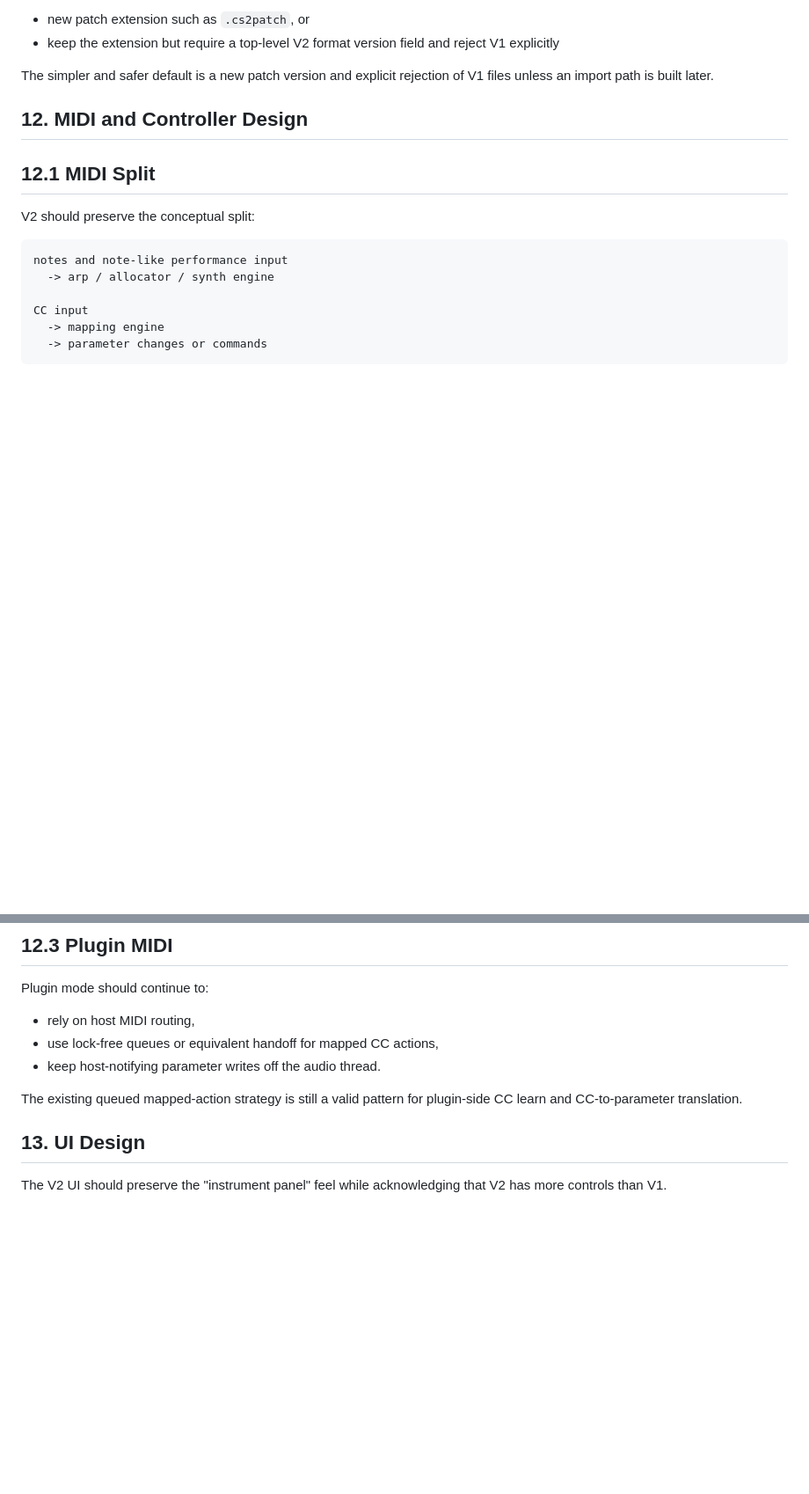
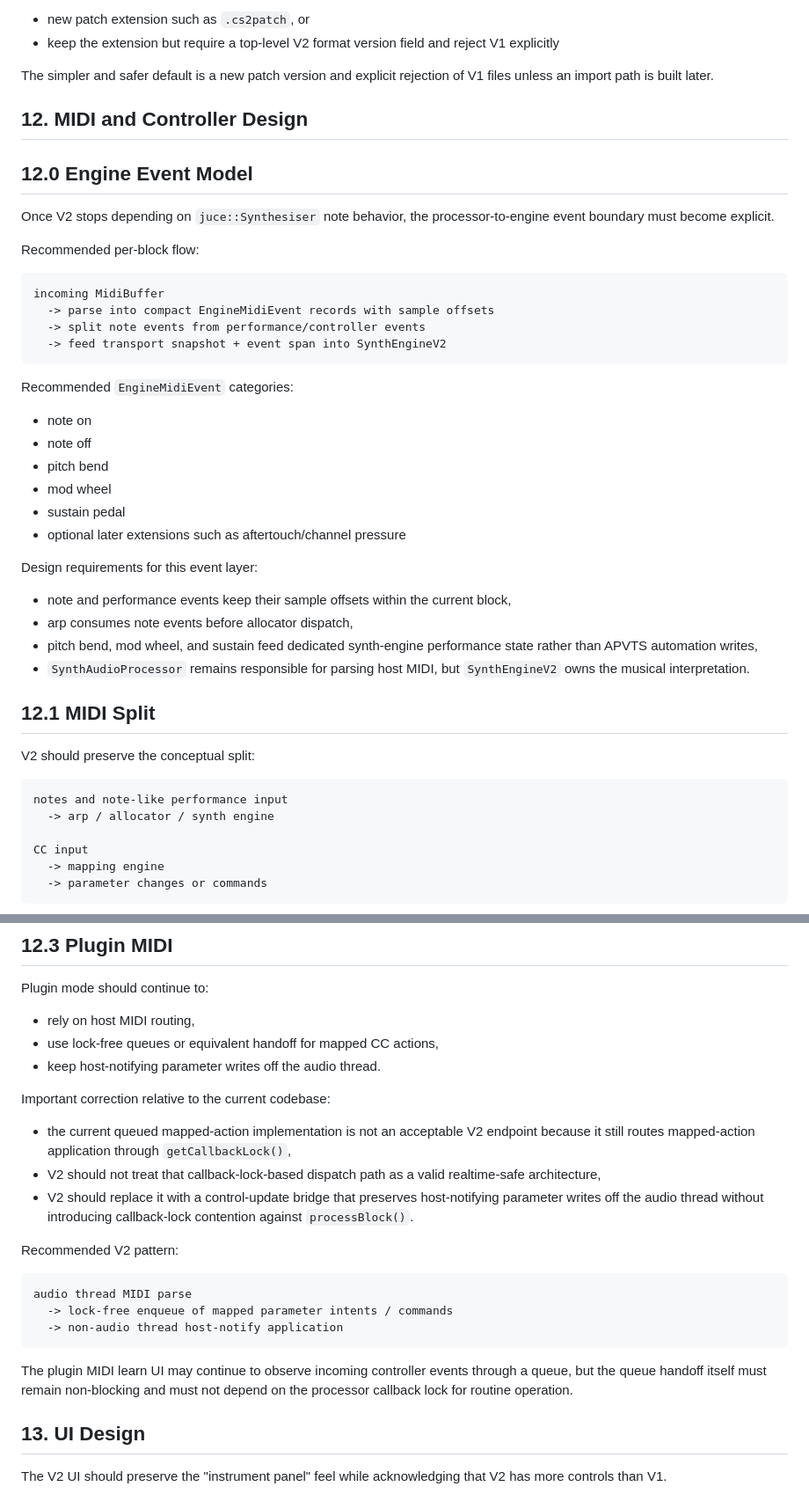
Before and after one commit to tomcoolpxl/CoolSynth, a Markdown page: DESIGN_V2.md, 2 parts joined by grey strips. Shown at 88% size. GitHub-like rendering; blank space fills up the shorter version.

Commit message:
feat: Enhance MIDI and controller design by introducing explicit engine event model and improving patch recall behavior

````diff
--- a/DESIGN_V2.md
+++ b/DESIGN_V2.md
@@ -615,6 +617,35 @@ The simpler and safer default is a new patch version and explicit rejection of V
 
 ## 12. MIDI and Controller Design
 
+## 12.0 Engine Event Model
+
+Once V2 stops depending on `juce::Synthesiser` note behavior, the processor-to-engine event boundary must become explicit.
+
+Recommended per-block flow:
+
+```text
+incoming MidiBuffer
+  -> parse into compact EngineMidiEvent records with sample offsets
+  -> split note events from performance/controller events
+  -> feed transport snapshot + event span into SynthEngineV2
+```
+
+Recommended `EngineMidiEvent` categories:
+
+- note on
+- note off
+- pitch bend
+- mod wheel
+- sustain pedal
+- optional later extensions such as aftertouch/channel pressure
+
+Design requirements for this event layer:
+
+- note and performance events keep their sample offsets within the current block,
+- arp consumes note events before allocator dispatch,
+- pitch bend, mod wheel, and sustain feed dedicated synth-engine performance state rather than APVTS automation writes,
+- `SynthAudioProcessor` remains responsible for parsing host MIDI, but `SynthEngineV2` owns the musical interpretation.
+
 ## 12.1 MIDI Split
 
 V2 should preserve the conceptual split:
@@ -647,7 +678,21 @@ Plugin mode should continue to:
 - use lock-free queues or equivalent handoff for mapped CC actions,
 - keep host-notifying parameter writes off the audio thread.
 
-The existing queued mapped-action strategy is still a valid pattern for plugin-side CC learn and CC-to-parameter translation.
+Important correction relative to the current codebase:
+
+- the current queued mapped-action implementation is not an acceptable V2 endpoint because it still routes mapped-action application through `getCallbackLock()`,
+- V2 should not treat that callback-lock-based dispatch path as a valid realtime-safe architecture,
+- V2 should replace it with a control-update bridge that preserves host-notifying parameter writes off the audio thread without introducing callback-lock contention against `processBlock()`.
+
+Recommended V2 pattern:
+
+```text
+audio thread MIDI parse
+  -> lock-free enqueue of mapped parameter intents / commands
+  -> non-audio thread host-notify application
+```
+
+The plugin MIDI learn UI may continue to observe incoming controller events through a queue, but the queue handoff itself must remain non-blocking and must not depend on the processor callback lock for routine operation.
 
 ## 13. UI Design
 
````
Also changed, not shown: other parts of DESIGN_V2.md (+31 -0 lines).
